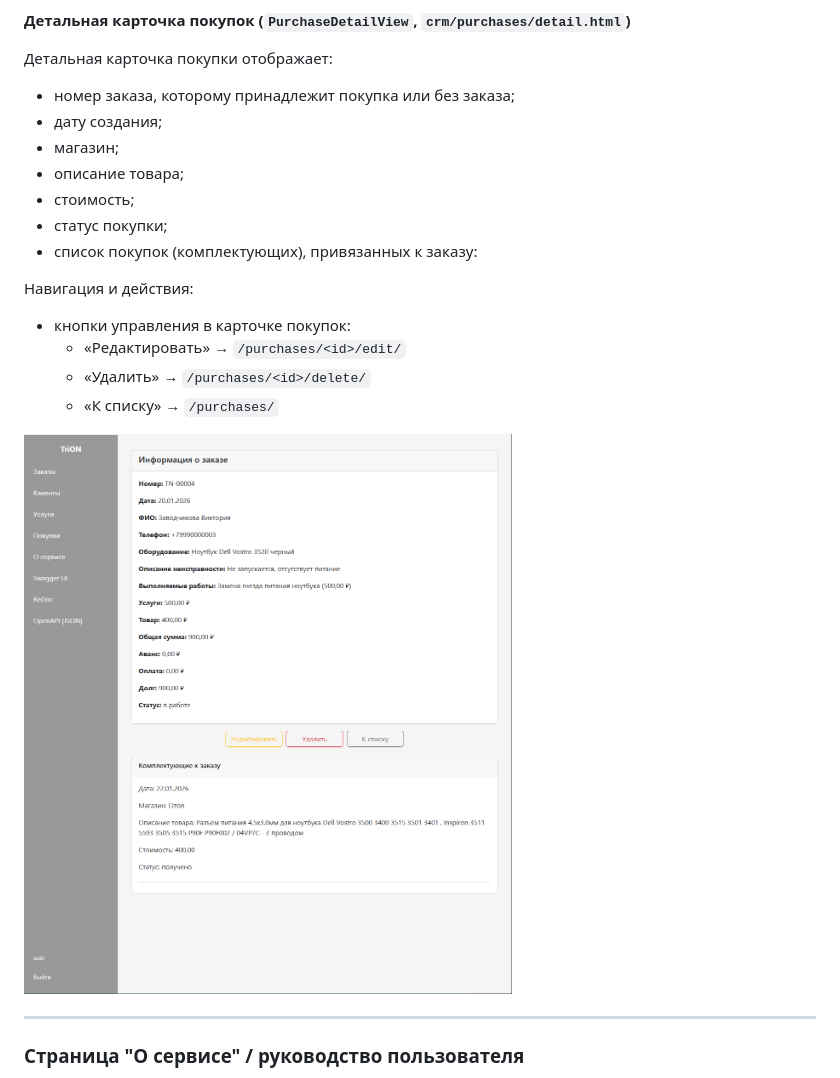
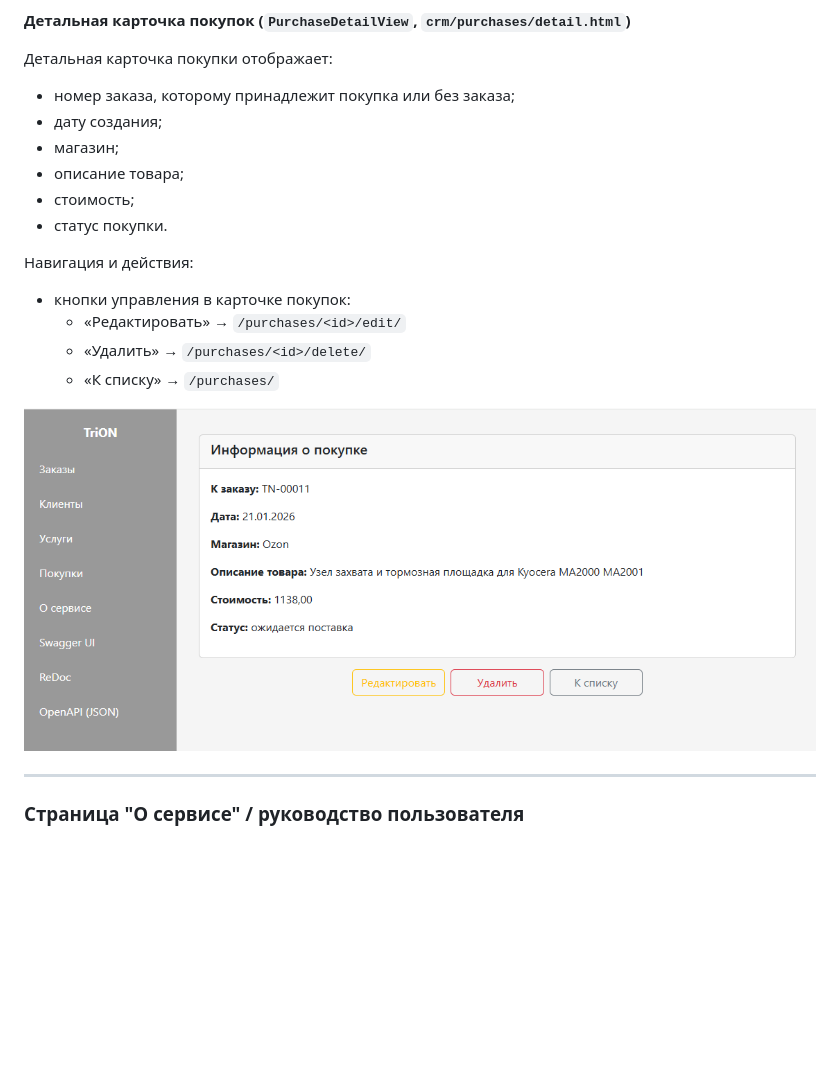
Before and after one commit to EvgeniyTsygankov/trion-crm, a Markdown page: backend/crm/README.md, the part around the change. Drawn GitHub-style; pictures changed too: backend/docs/screenshots/26.png (deleted), backend/docs/screenshots/27.png (added); blank space fills up the shorter version.

Commit message:
Update docs in crm and crm/README

```diff
--- a/backend/crm/README.md
+++ b/backend/crm/README.md
@@ -399,8 +399,7 @@ Django-шаблоны (`password_reset_*`, `password_change_*`) отключен
 - магазин;
 - описание товара;
 - стоимость;
-- статус покупки;
-- список покупок (комплектующих), привязанных к заказу:
+- статус покупки.
 
 Навигация и действия:
 
@@ -409,7 +408,7 @@ Django-шаблоны (`password_reset_*`, `password_change_*`) отключен
   - «Удалить» → `/purchases/<id>/delete/`
   - «К списку» → `/purchases/`
 
-![Просмотр покупки](../docs/screenshots/26.png)
+![Просмотр покупки](../docs/screenshots/27.png)
 
 ---
 ### Страница "О сервисе" / руководство пользователя
```
